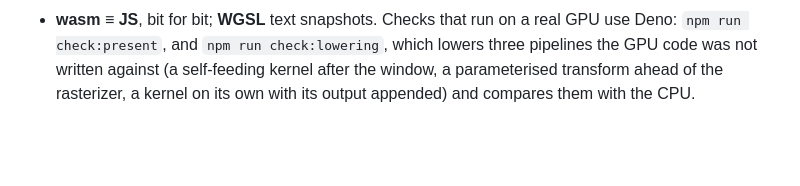
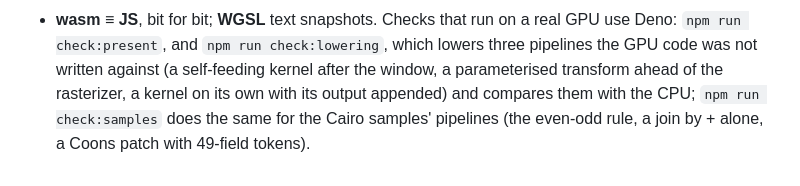
Before and after one commit to techbelly/midlands, a Markdown page: umgeni/README.md, the part around the change. Rendered like a GitHub page; blank space fills up the shorter version.

Commit message:
umgeni README: the samples check

```diff
--- a/umgeni/README.md
+++ b/umgeni/README.md
@@ -129,4 +129,6 @@ nile.provide('ReadImage', (P) => readImageOp(images[P[0]]));
   which lowers three pipelines the GPU code was not written against (a
   self-feeding kernel after the window, a parameterised transform ahead of
   the rasterizer, a kernel on its own with its output appended) and compares
-  them with the CPU.
+  them with the CPU; `npm run check:samples` does the same for the Cairo
+  samples' pipelines (the even-odd rule, a join by + alone, a Coons patch
+  with 49-field tokens).
```
